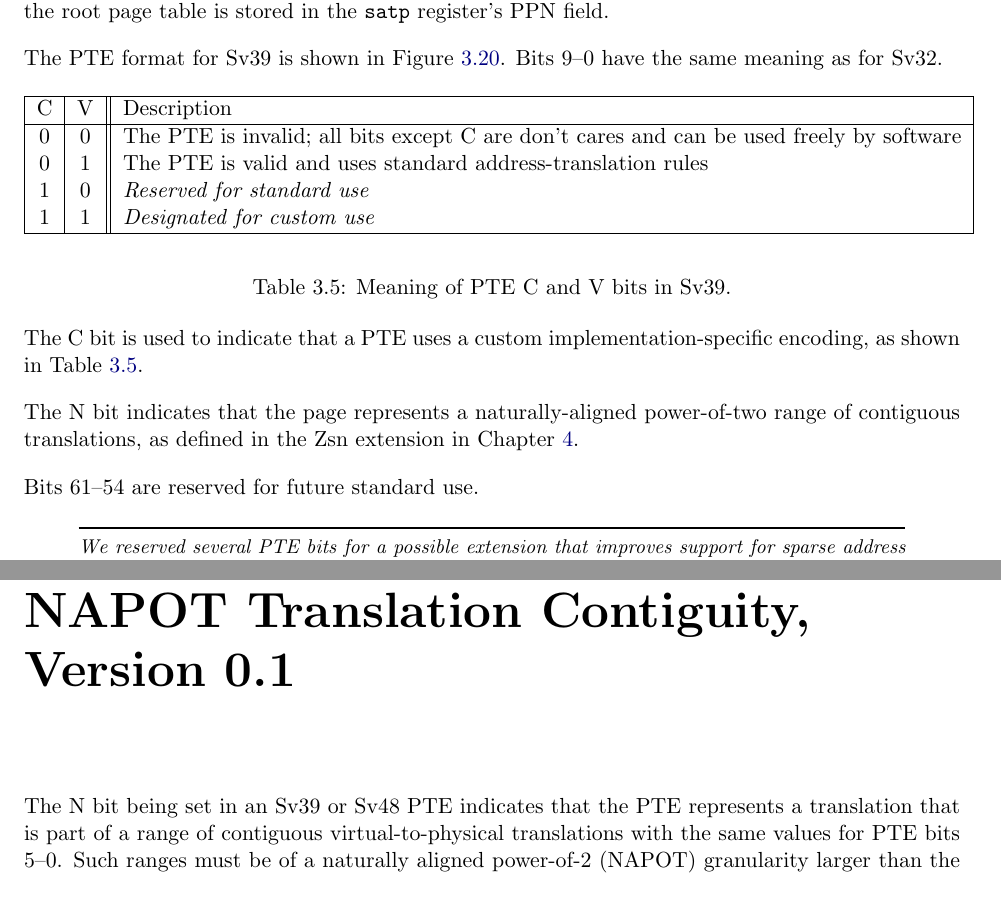
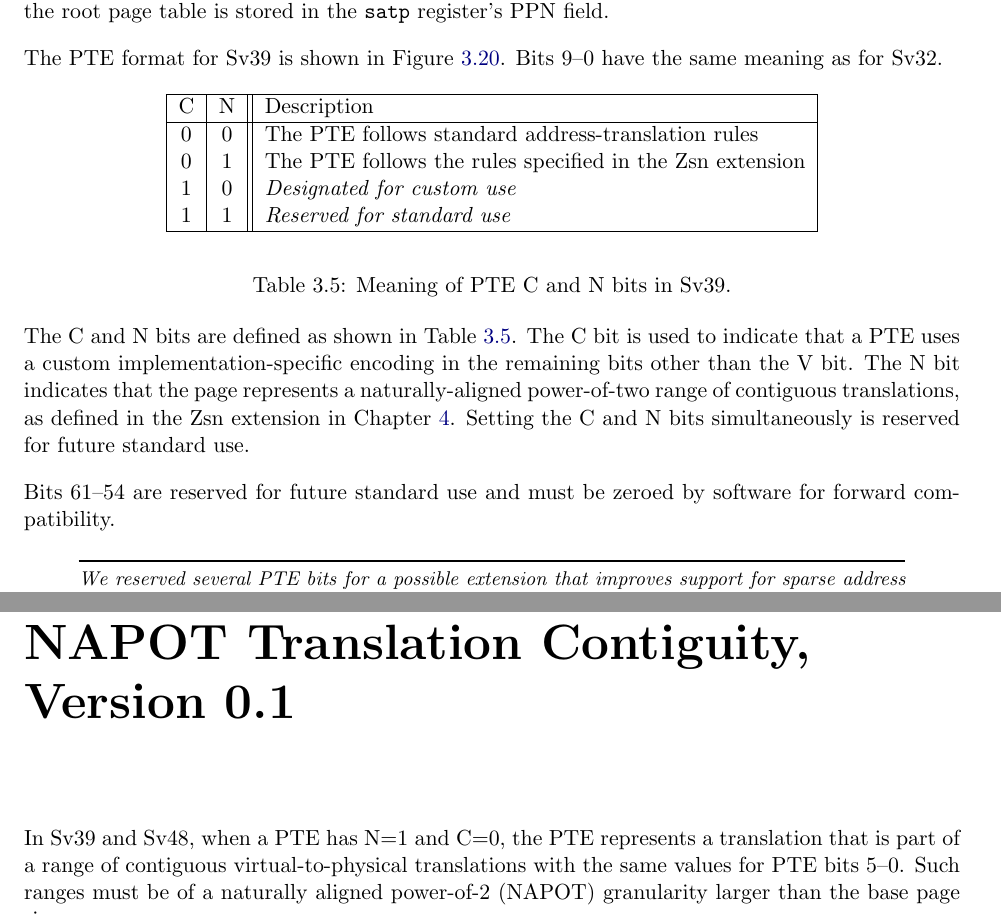
Before and after one commit to riscv/riscv-isa-manual, a LaTeX thesis (src/riscv-privileged.tex, which reads src/supervisor.tex): two parts of pages 91 and 93 of 133, joined at a grey line, cut so that both start at the same text. Compiled offline with pdfLaTeX.

Commit message:
Fix Table 4.5
...and revert PTE V bit behavior

```diff
--- a/src/supervisor.tex
+++ b/src/supervisor.tex
@@ -1743,27 +1743,28 @@ have the same meaning as for Sv32.
 \begin{center}
 \begin{tabular}{|c|c||l|}
 \hline
-C & V & Description \\
-\hline
-0 & 0 & The PTE is invalid; all bits except C are don't cares and can be used freely by software \\
-0 & 1 & The PTE is valid and uses standard address-translation rules \\
-1 & 0 & {\em Reserved for standard use} \\
-1 & 1 & {\em Designated for custom use} \\
-\hline
-\end{tabular}
-\end{center}
-\caption{Meaning of PTE C and V bits in Sv39.}
+C & N & Description \\
+\hline
+0 & 0 & The PTE follows standard address-translation rules \\
+0 & 1 & The PTE follows the rules specified in the Zsn extension \\
+1 & 0 & {\em Designated for custom use} \\
+1 & 1 & {\em Reserved for standard use} \\
+\hline
+\end{tabular}
+\end{center}
+\caption{Meaning of PTE C and N bits in Sv39.}
 \label{tab:pte_cv_bits}
 \end{table}
 
-The C bit is used to indicate that a PTE uses a custom implementation-specific
-encoding, as shown in Table~\ref{tab:pte_cv_bits}.
-
-The N bit indicates that the page represents a naturally-aligned power-of-two
-range of contiguous translations, as defined in the Zsn extension in
-Chapter~\ref{napotpages}.
-
-Bits 61--54 are reserved for future standard use.
+The C and N bits are defined as shown in Table~\ref{tab:pte_cv_bits}.  The C
+bit is used to indicate that a PTE uses a custom implementation-specific
+encoding in the remaining bits other than the V bit.  The N bit indicates that
+the page represents a naturally-aligned power-of-two range of contiguous
+translations, as defined in the Zsn extension in Chapter~\ref{napotpages}.
+Setting the C and N bits simultaneously is reserved for future standard use.
+
+Bits 61--54 are reserved
+for future standard use and must be zeroed by software for forward compatibility.
 
 \begin{commentary}
 We reserved several PTE bits for a possible extension that improves
@@ -1928,7 +1929,7 @@ equals 8.
 \chapter{``Zsn'' Standard Extension for NAPOT Translation Contiguity, Version 0.1}
 \label{napotpages}
 
-The N bit being set in an Sv39 or Sv48 PTE indicates that the PTE represents a
+In Sv39 and Sv48, when a PTE has N=1 and C=0, the PTE represents a
 translation that is part of a range of contiguous virtual-to-physical
 translations with the same values for PTE bits 5--0.  Such ranges must be of a
 naturally aligned power-of-2 (NAPOT) granularity larger than the base page
```
